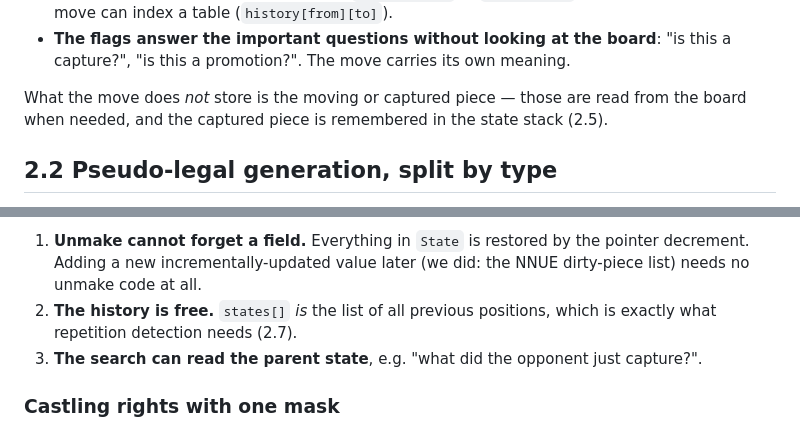
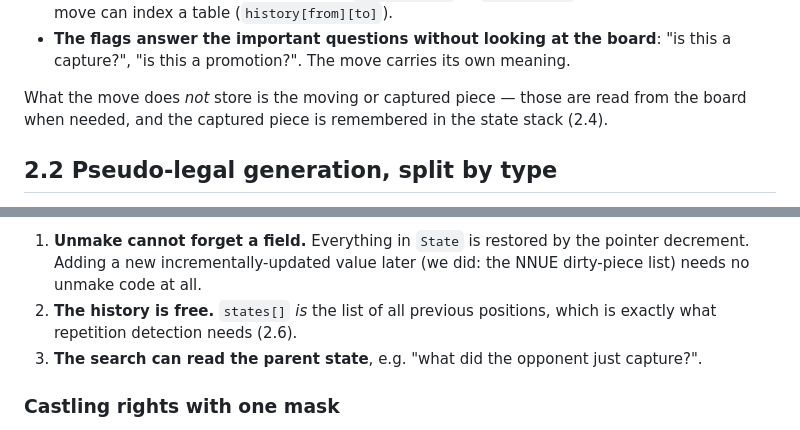
Before and after one commit to kagsteiner/dark-c-helmet, a Markdown page: docs/tutorial/02-move-generation.md, 2 parts joined by grey strips. GitHub-like rendering.

Commit message:
Tutorial chapter 2: fix section cross-references
Co-Authored-By: Claude Opus 5.5 <noreply@anthropic.com>

```diff
--- a/docs/tutorial/02-move-generation.md
+++ b/docs/tutorial/02-move-generation.md
@@ -49,7 +49,7 @@ of 20 bytes?
   capture?", "is this a promotion?". The move carries its own meaning.
 
 What the move does *not* store is the moving or captured piece — those are read from the
-board when needed, and the captured piece is remembered in the state stack (2.5).
+board when needed, and the captured piece is remembered in the state stack (2.4).
 
 ## 2.2 Pseudo-legal generation, split by type
 
@@ -224,7 +224,7 @@ This design has three advantages over hand-written undo records:
    decrement. Adding a new incrementally-updated value later (we did: the NNUE dirty-piece
    list) needs no unmake code at all.
 2. **The history is free.** `states[]` *is* the list of all previous positions, which is
-   exactly what repetition detection needs (2.7).
+   exactly what repetition detection needs (2.6).
 3. **The search can read the parent state**, e.g. "what did the opponent just capture?".
 
 ### Castling rights with one mask
```
